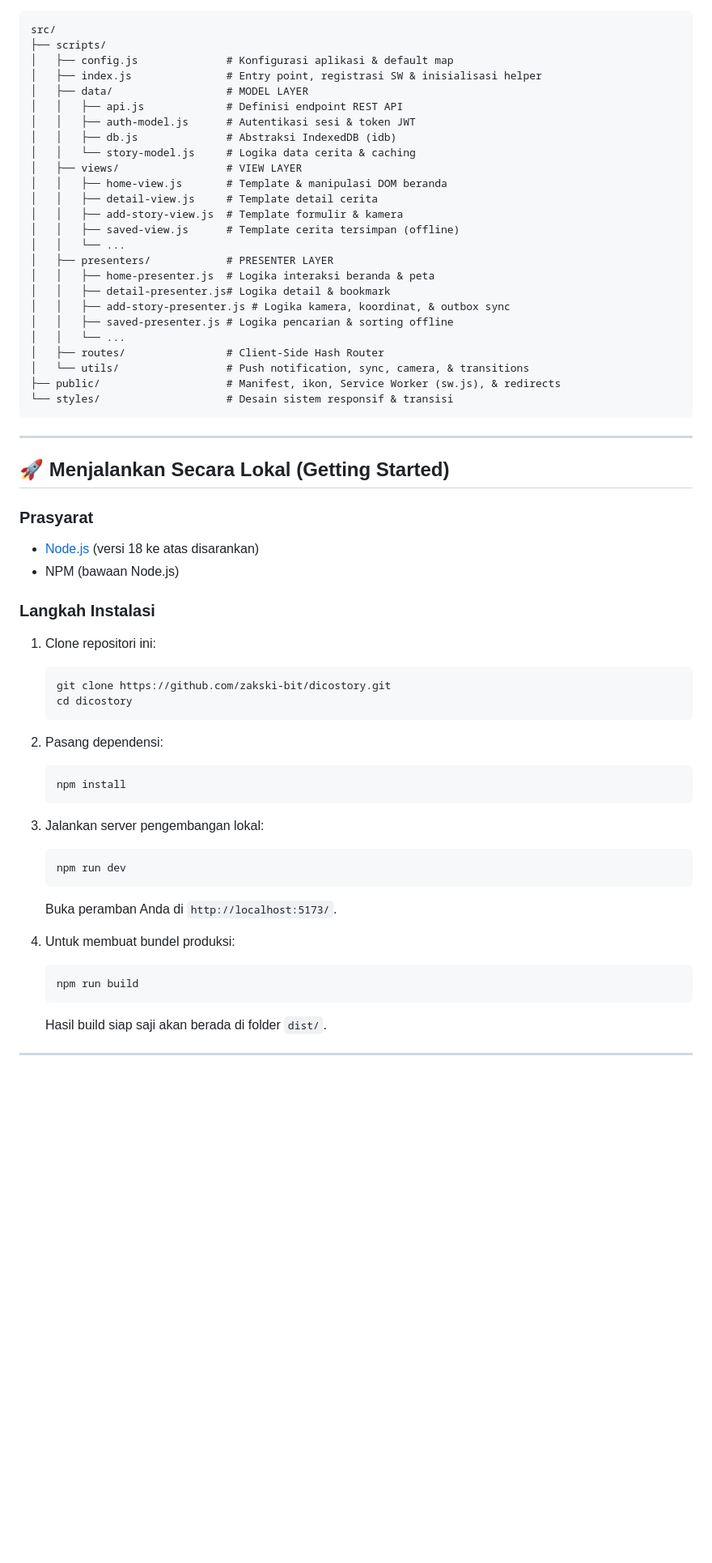
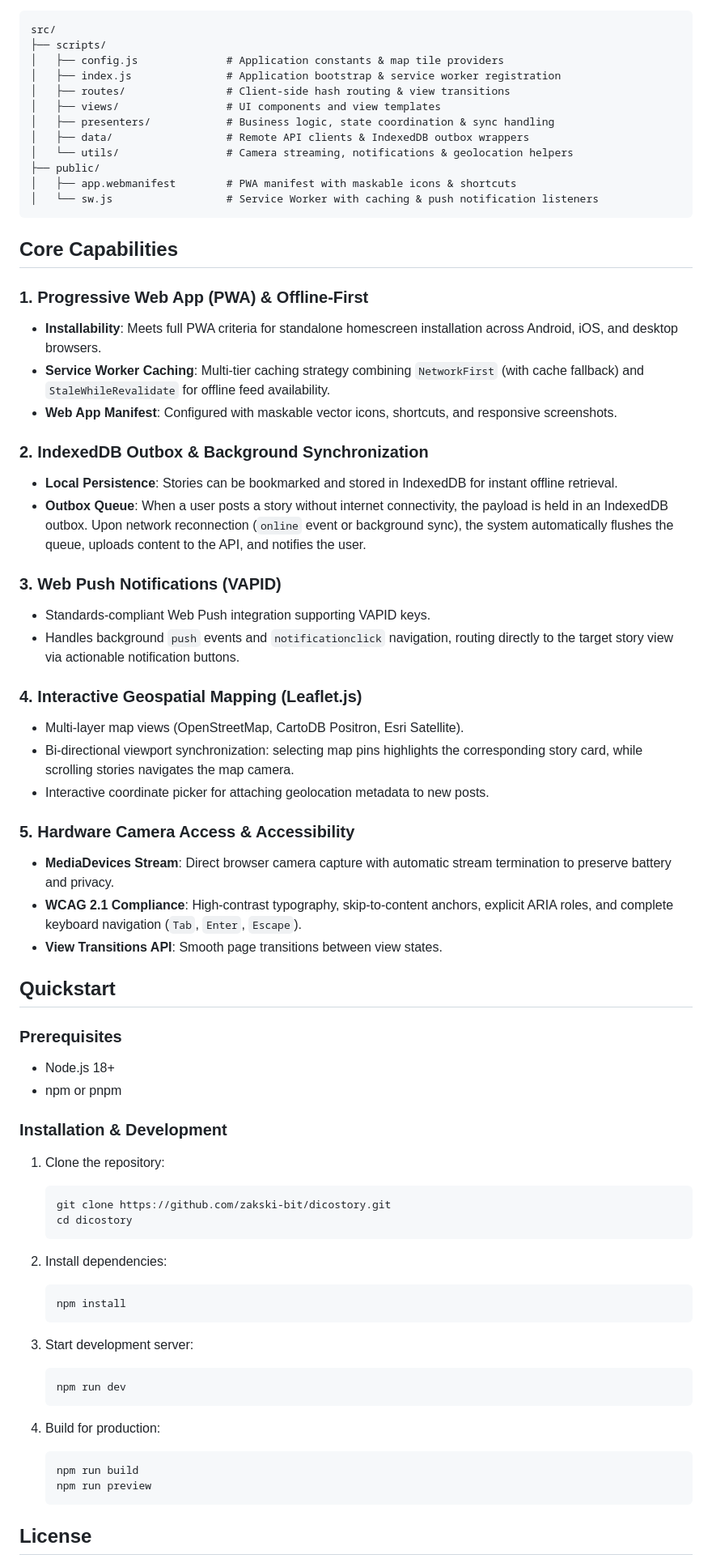
Before and after one commit to zakski-bit/dicostory, a Markdown page: README.md, the part around one of its changes. Shown at 81% size. Rendered like a GitHub page; blank space fills up the shorter version.

Commit message:
docs: streamline README with professional PWA architecture and technical specs

````diff
--- a/README.md
+++ b/README.md
@@ -57,59 +20,72 @@ Aplikasi dibangun menggunakan pola arsitektur **Model-View-Presenter (MVP)** mur
 src/
 ├── scripts/
-│   ├── config.js              # Konfigurasi aplikasi & default map
-│   ├── index.js               # Entry point, registrasi SW & inisialisasi helper
-│   ├── data/                  # MODEL LAYER
-│   │   ├── api.js             # Definisi endpoint REST API
-│   │   ├── auth-model.js      # Autentikasi sesi & token JWT
-│   │   ├── db.js              # Abstraksi IndexedDB (idb)
-│   │   └── story-model.js     # Logika data cerita & caching
-│   ├── views/                 # VIEW LAYER
-│   │   ├── home-view.js       # Template & manipulasi DOM beranda
-│   │   ├── detail-view.js     # Template detail cerita
-│   │   ├── add-story-view.js  # Template formulir & kamera
-│   │   ├── saved-view.js      # Template cerita tersimpan (offline)
-│   │   └── ...
-│   ├── presenters/            # PRESENTER LAYER
-│   │   ├── home-presenter.js  # Logika interaksi beranda & peta
-│   │   ├── detail-presenter.js# Logika detail & bookmark
-│   │   ├── add-story-presenter.js # Logika kamera, koordinat, & outbox sync
-│   │   ├── saved-presenter.js # Logika pencarian & sorting offline
-│   │   └── ...
-│   ├── routes/                # Client-Side Hash Router
-│   └── utils/                 # Push notification, sync, camera, & transitions
-├── public/                    # Manifest, ikon, Service Worker (sw.js), & redirects
-└── styles/                    # Desain sistem responsif & transisi
+│   ├── config.js              # Application constants & map tile providers
+│   ├── index.js               # Application bootstrap & service worker registration
+│   ├── routes/                # Client-side hash routing & view transitions
+│   ├── views/                 # UI components and view templates
+│   ├── presenters/            # Business logic, state coordination & sync handling
+│   ├── data/                  # Remote API clients & IndexedDB outbox wrappers
+│   └── utils/                 # Camera streaming, notifications & geolocation helpers
+├── public/
+│   ├── app.webmanifest        # PWA manifest with maskable icons & shortcuts
+│   └── sw.js                  # Service Worker with caching & push notification listeners
 ```
 
----
+## Core Capabilities
 
-## 🚀 Menjalankan Secara Lokal (Getting Started)
+### 1. Progressive Web App (PWA) & Offline-First
+- **Installability**: Meets full PWA criteria for standalone homescreen installation across Android, iOS, and desktop browsers.
+- **Service Worker Caching**: Multi-tier caching strategy combining `NetworkFirst` (with cache fallback) and `StaleWhileRevalidate` for offline feed availability.
+- **Web App Manifest**: Configured with maskable vector icons, shortcuts, and responsive screenshots.
 
-### Prasyarat
-- [Node.js](https://nodejs.org/) (versi 18 ke atas disarankan)
-- NPM (bawaan Node.js)
+### 2. IndexedDB Outbox & Background Synchronization
+- **Local Persistence**: Stories can be bookmarked and stored in IndexedDB for instant offline retrieval.
+- **Outbox Queue**: When a user posts a story without internet connectivity, the payload is held in an IndexedDB outbox. Upon network reconnection (`online` event or background sync), the system automatically flushes the queue, uploads content to the API, and notifies the user.
 
-### Langkah Instalasi
-1. Clone repositori ini:
+### 3. Web Push Notifications (VAPID)
+- Standards-compliant Web Push integration supporting VAPID keys.
+- Handles background `push` events and `notificationclick` navigation, routing directly to the target story view via actionable notification buttons.
+
+### 4. Interactive Geospatial Mapping (Leaflet.js)
+- Multi-layer map views (OpenStreetMap, CartoDB Positron, Esri Satellite).
+- Bi-directional viewport synchronization: selecting map pins highlights the corresponding story card, while scrolling stories navigates the map camera.
+- Interactive coordinate picker for attaching geolocation metadata to new posts.
+
+### 5. Hardware Camera Access & Accessibility
+- **MediaDevices Stream**: Direct browser camera capture with automatic stream termination to preserve battery and privacy.
+- **WCAG 2.1 Compliance**: High-contrast typography, skip-to-content anchors, explicit ARIA roles, and complete keyboard navigation (`Tab`, `Enter`, `Escape`).
+- **View Transitions API**: Smooth page transitions between view states.
+
+## Quickstart
+
+### Prerequisites
+
+- Node.js 18+
+- npm or pnpm
+
+### Installation & Development
+
+1. Clone the repository:
    ```bash
    git clone https://github.com/zakski-bit/dicostory.git
    cd dicostory
    ```
-2. Pasang dependensi:
+
+2. Install dependencies:
    ```bash
    npm install
    ```
-3. Jalankan server pengembangan lokal:
+
+3. Start development server:
    ```bash
    npm run dev
    ```
-   Buka peramban Anda di `http://localhost:5173/`.
 
-4. Untuk membuat bundel produksi:
+4. Build for production:
    ```bash
    npm run build
+   npm run preview
    ```
-   Hasil build siap saji akan berada di folder `dist/`.
 
----
+## License
 
````
Also changed, not shown: other parts of README.md (+11 -61 lines).
